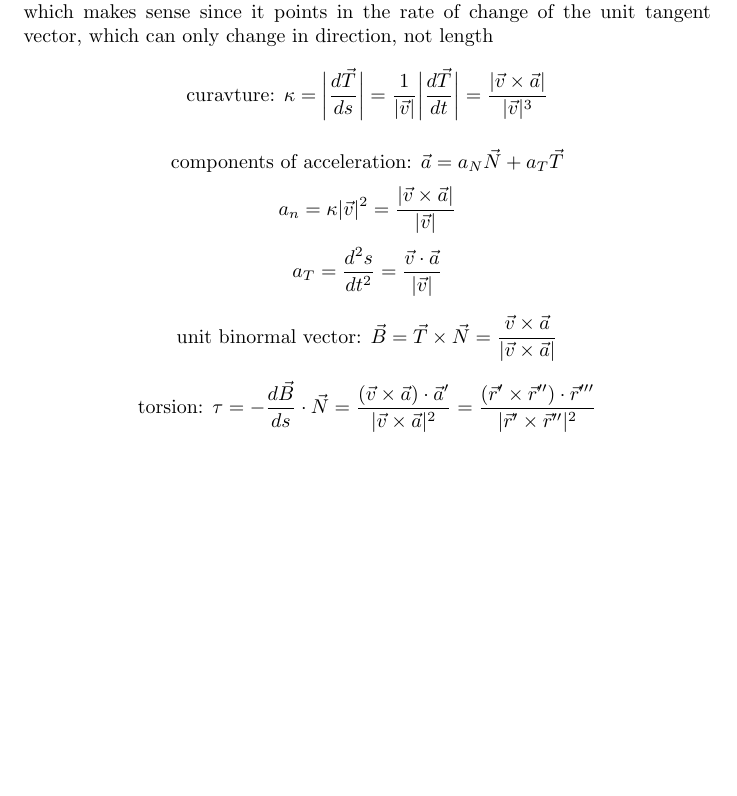
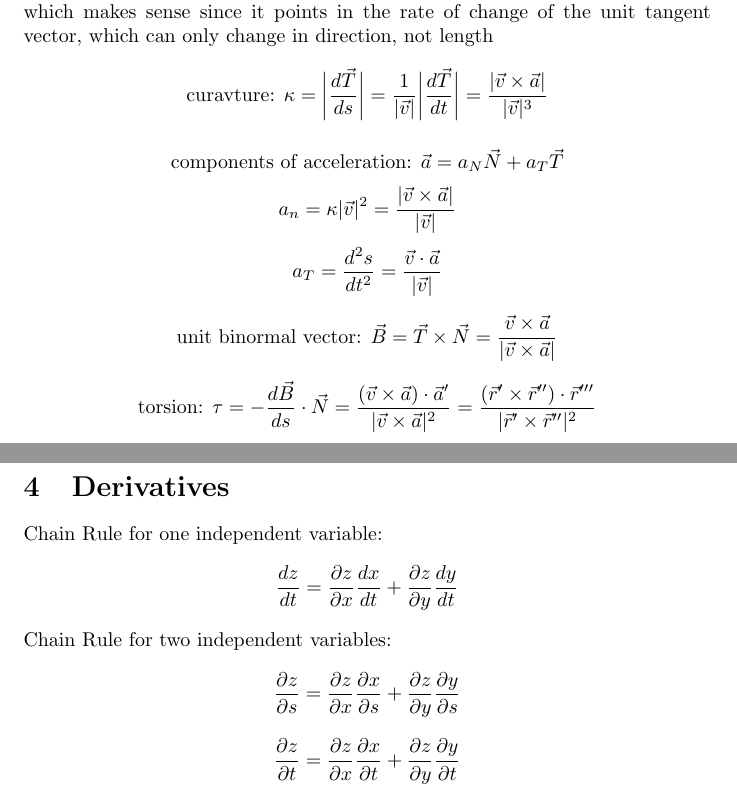
Before and after one commit to Alexander-Feng/Multivariable-Calulus, a LaTeX document (MVCnotes.tex): part of page 2 of 2 before the commit and two parts of pages 2 and 3 of 3 after it, the two joined at a grey line, cut so that both start at the same text, the shorter picture padded with empty space. Compiled offline with pdfLaTeX.

Commit message:
Update MVCnotes.tex

```diff
--- a/MVCnotes.tex
+++ b/MVCnotes.tex
@@ -69,4 +69,11 @@ $$\textnormal{unit binormal vector: } \vec{B} = \vec{T} \times \vec{N} = \frac{\
 
 $$\textnormal{torsion: } \tau = - \frac{d\vec{B}}{ds} \cdot \vec{N} = \frac{(\vec{v} \times \vec{a}) \cdot \vec{a}'}{|\vec{v} \times \vec{a}|^2} = \frac{(\vec{r}' \times \vec{r}'') \cdot \vec{r}'''}{|\vec{r}' \times \vec{r}''|^2}$$
 
+\section{Derivatives}
+Chain Rule for one independent variable:
+$$\frac{dz}{dt} = \frac{\partial z}{\partial x} \frac{dx}{dt} + \frac{\partial z}{\partial y} \frac{dy}{dt}$$
+Chain Rule for two independent variables:
+$$\frac{\partial z}{\partial s} = \frac{\partial z}{\partial x} \frac{\partial x}{\partial s} + \frac{\partial z}{\partial y}\frac{\partial y}{\partial s}$$
+$$\frac{\partial z}{\partial t} = \frac{\partial z}{\partial x} \frac{\partial x}{\partial t} + \frac{\partial z}{\partial y}\frac{\partial y}{\partial t}$$
+
 \end{document}
```
